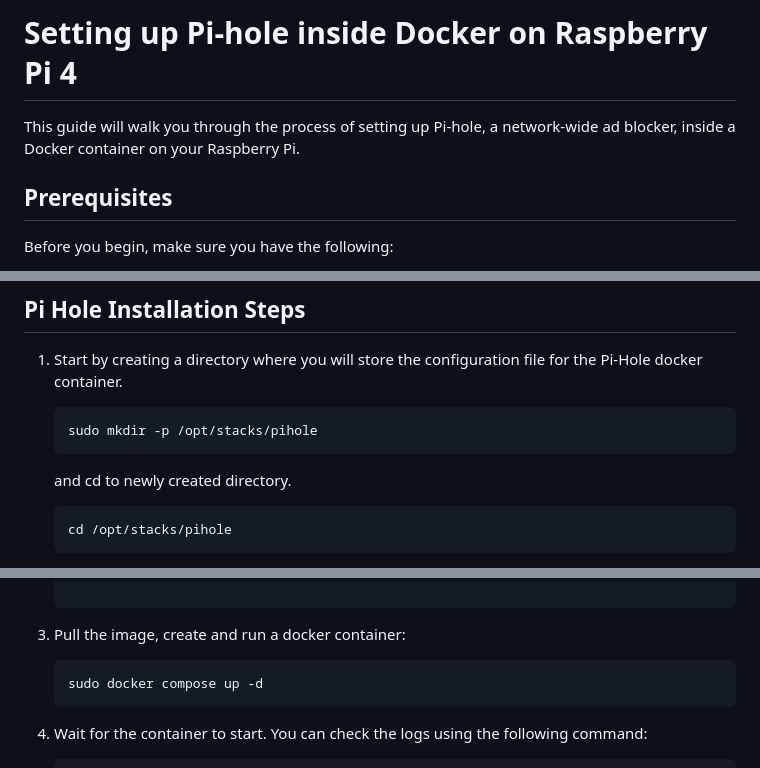
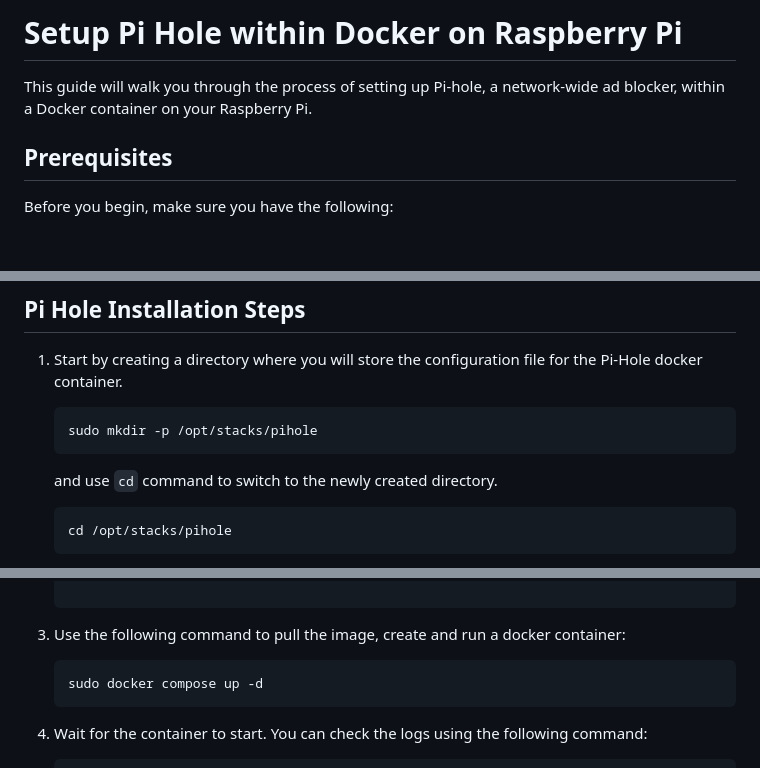
Before and after one commit to manjushsh/pihole_docker_config, a Markdown page: README.md, 3 parts joined by grey strips. Rendered like a GitHub page; blank space fills up the shorter version.

````diff
--- a/README.md
+++ b/README.md
@@ -1,6 +1,6 @@
-# Setting up Pi-hole inside Docker on Raspberry Pi 4
+# Setup Pi Hole within Docker on Raspberry Pi
 
-This guide will walk you through the process of setting up Pi-hole, a network-wide ad blocker, inside a Docker container on your Raspberry Pi.
+This guide will walk you through the process of setting up Pi-hole, a network-wide ad blocker, within a Docker container on your Raspberry Pi.
 
 ## Prerequisites
 
@@ -34,7 +34,7 @@ sudo usermod -aG docker pi
     ```bash
     sudo mkdir -p /opt/stacks/pihole
     ```
-    and cd to newly created directory.
+    and use `cd` command to switch to the newly created directory.
 
     ```bash
     cd /opt/stacks/pihole
@@ -75,7 +75,7 @@ sudo usermod -aG docker pi
 
     ```
 
-3. Pull the image, create and run a docker container:
+3. Use the following command to pull the image, create and run a docker container:
 
     ```bash
     sudo docker compose up -d
````
